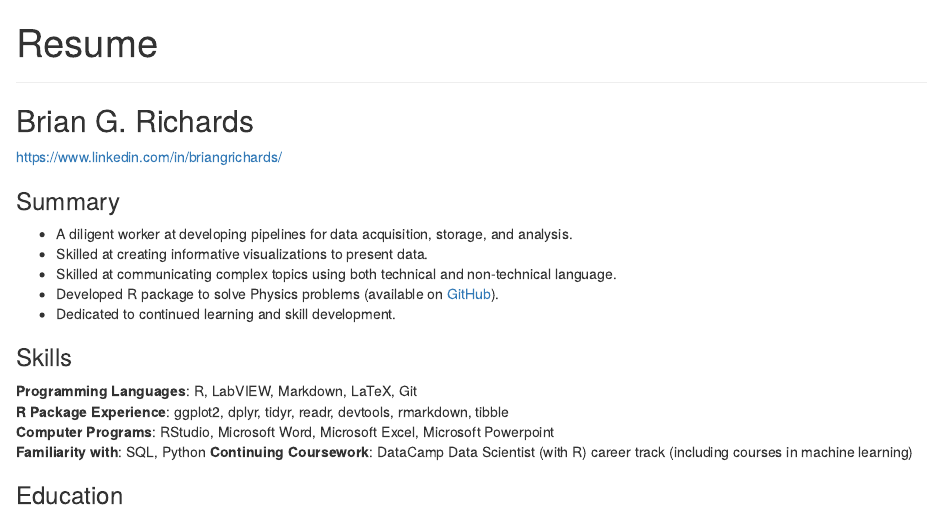
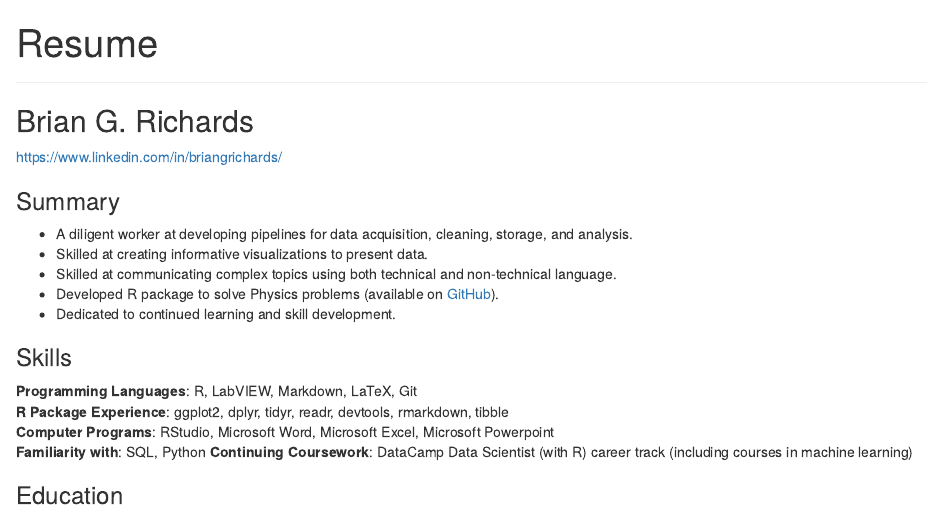
Before and after one commit to bgrich/briangrichards-blogdown-website, an R Markdown document (content/Resume.Rmd): the page in a window 1100 px wide, from its top. Rendered offline with R 4.5, knitr and Pandoc, with nearby package versions.

Commit message:
Update summary.

```diff
--- a/content/Resume.Rmd
+++ b/content/Resume.Rmd
@@ -8,8 +8,8 @@ title: "Resume"
 
 ### Summary
 
-* A diligent worker at developing pipelines for data acquisition, storage, and
-analysis.
+* A diligent worker at developing pipelines for data acquisition, cleaning,
+storage, and analysis.
 * Skilled at creating informative visualizations to present data.
 * Skilled at communicating complex topics using both technical and
 non-technical language.
```
